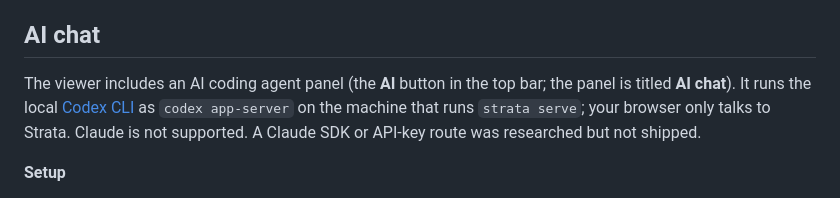
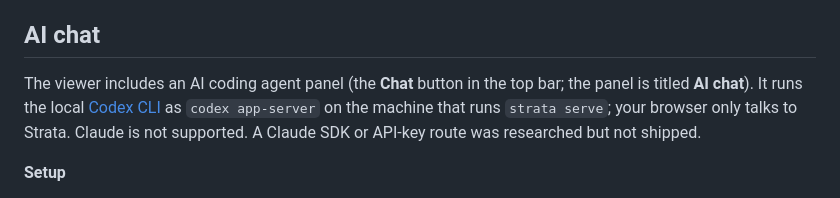
Before and after one commit to Aabel23/Strata, a Markdown page: README.md, the part around the change. GitHub-like rendering.

Commit message:
#321 Match chat button label in guide

```diff
--- a/README.md
+++ b/README.md
@@ -44,7 +44,7 @@ GitNexus is licensed under PolyForm Noncommercial 1.0.0 (noncommercial use only)
 
 ## AI chat
 
-The viewer includes an AI coding agent panel (the **AI** button in the top bar; the panel is titled **AI chat**). It runs the local [Codex CLI](https://github.com/openai/codex) as `codex app-server` on the machine that runs `strata serve`; your browser only talks to Strata. Claude is not supported. A Claude SDK or API-key route was researched but not shipped.
+The viewer includes an AI coding agent panel (the **Chat** button in the top bar; the panel is titled **AI chat**). It runs the local [Codex CLI](https://github.com/openai/codex) as `codex app-server` on the machine that runs `strata serve`; your browser only talks to Strata. Claude is not supported. A Claude SDK or API-key route was researched but not shipped.
 
 **Setup**
 
```
